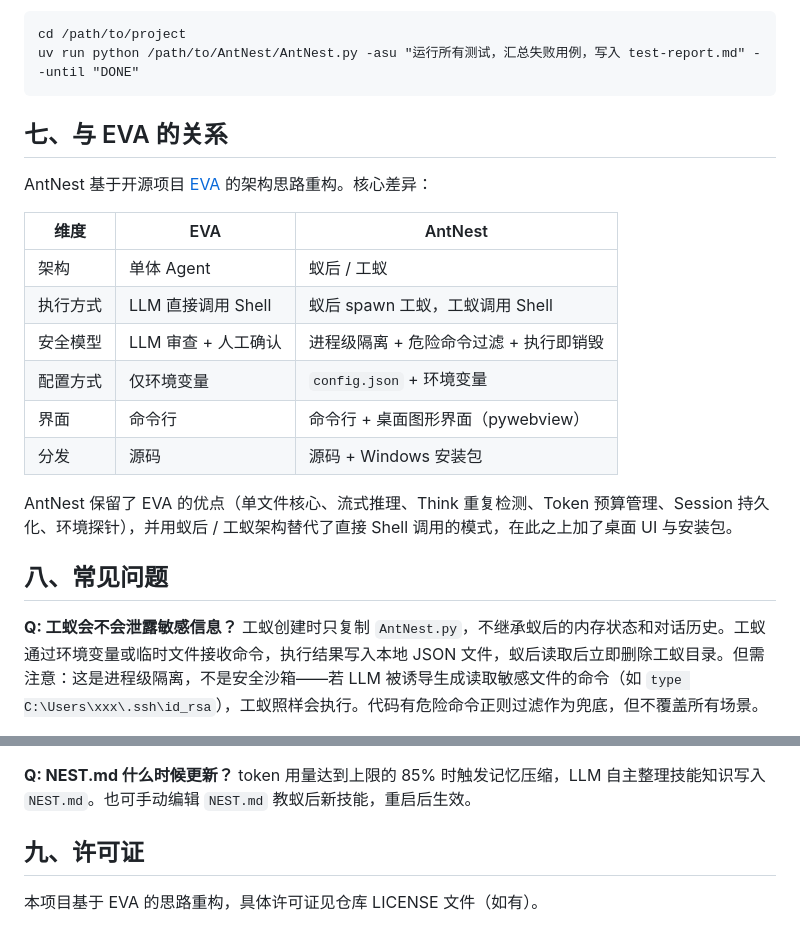
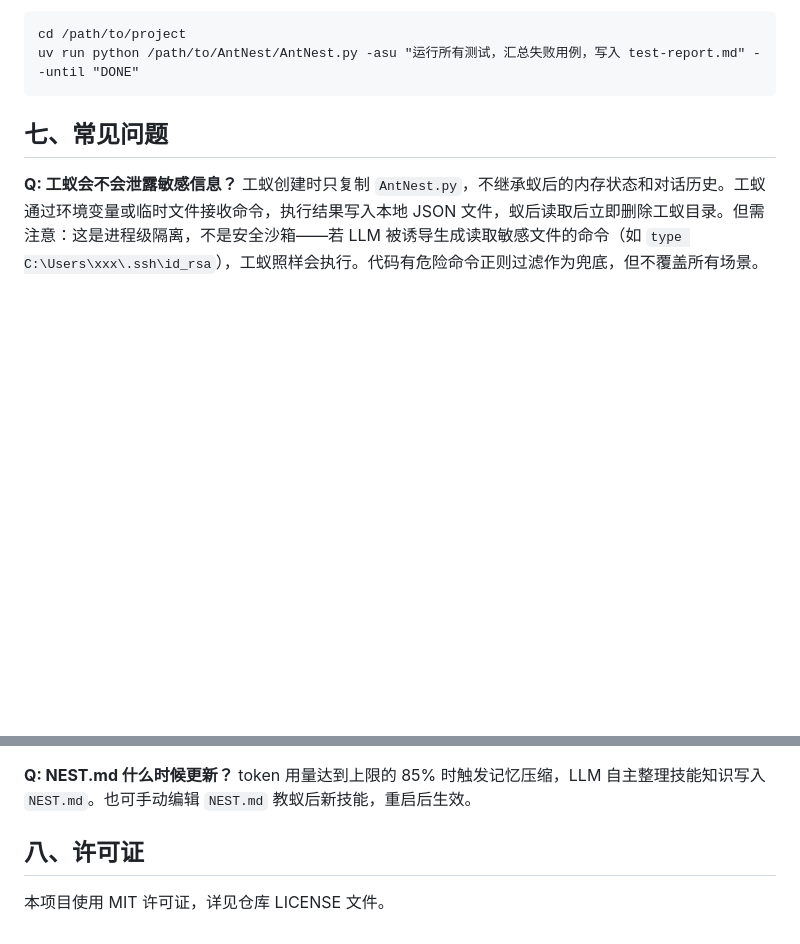
Before and after one commit to llxpy/AntNest, a Markdown page: README.md, 2 parts joined by grey strips. Drawn GitHub-style; blank space fills up the shorter version.

Commit message:
docs: 移除 EVA 相关引用，重排章节号

````diff
--- a/README.md
+++ b/README.md
@@ -274,22 +274,7 @@ cd /path/to/project
 uv run python /path/to/AntNest/AntNest.py -asu "运行所有测试，汇总失败用例，写入 test-report.md" --until "DONE"
 ```
 
-## 七、与 EVA 的关系
-
-AntNest 基于开源项目 [EVA](https://github.com/usepr/eva) 的架构思路重构。核心差异：
-
-| 维度 | EVA | AntNest |
-| --- | --- | --- |
-| 架构 | 单体 Agent | 蚁后 / 工蚁 |
-| 执行方式 | LLM 直接调用 Shell | 蚁后 spawn 工蚁，工蚁调用 Shell |
-| 安全模型 | LLM 审查 + 人工确认 | 进程级隔离 + 危险命令过滤 + 执行即销毁 |
-| 配置方式 | 仅环境变量 | `config.json` + 环境变量 |
-| 界面 | 命令行 | 命令行 + 桌面图形界面（pywebview） |
-| 分发 | 源码 | 源码 + Windows 安装包 |
-
-AntNest 保留了 EVA 的优点（单文件核心、流式推理、Think 重复检测、Token 预算管理、Session 持久化、环境探针），并用蚁后 / 工蚁架构替代了直接 Shell 调用的模式，在此之上加了桌面 UI 与安装包。
-
-## 八、常见问题
+## 七、常见问题
 
 **Q: 工蚁会不会泄露敏感信息？**
 工蚁创建时只复制 `AntNest.py`，不继承蚁后的内存状态和对话历史。工蚁通过环境变量或临时文件接收命令，执行结果写入本地 JSON 文件，蚁后读取后立即删除工蚁目录。但需注意：这是进程级隔离，不是安全沙箱——若 LLM 被诱导生成读取敏感文件的命令（如 `type C:\Users\xxx\.ssh\id_rsa`），工蚁照样会执行。代码有危险命令正则过滤作为兜底，但不覆盖所有场景。
@@ -309,6 +294,6 @@ thinking 模型（如 `deepseek-reasoner`、带思考链的模型）在流式输
 **Q: NEST.md 什么时候更新？**
 token 用量达到上限的 85% 时触发记忆压缩，LLM 自主整理技能知识写入 `NEST.md`。也可手动编辑 `NEST.md` 教蚁后新技能，重启后生效。
 
-## 九、许可证
+## 八、许可证
 
-本项目基于 EVA 的思路重构，具体许可证见仓库 LICENSE 文件（如有）。
+本项目使用 MIT 许可证，详见仓库 LICENSE 文件。
````
